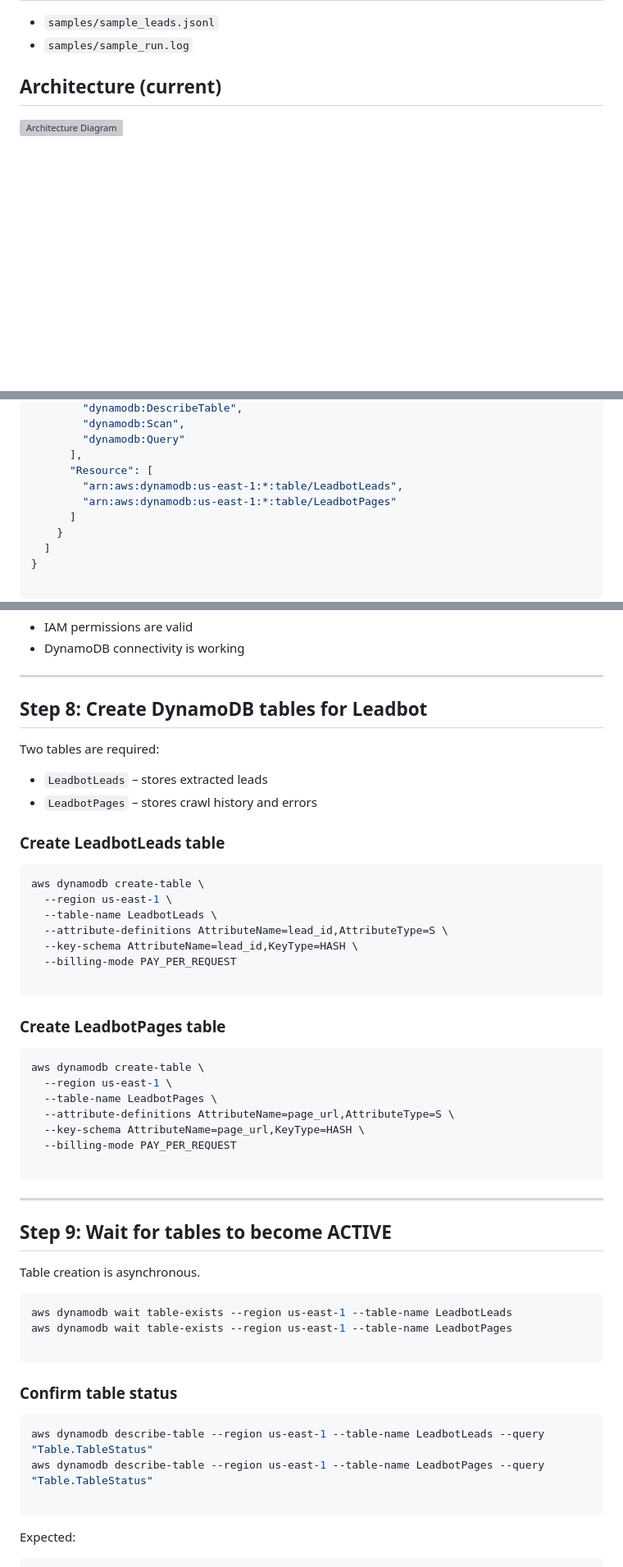
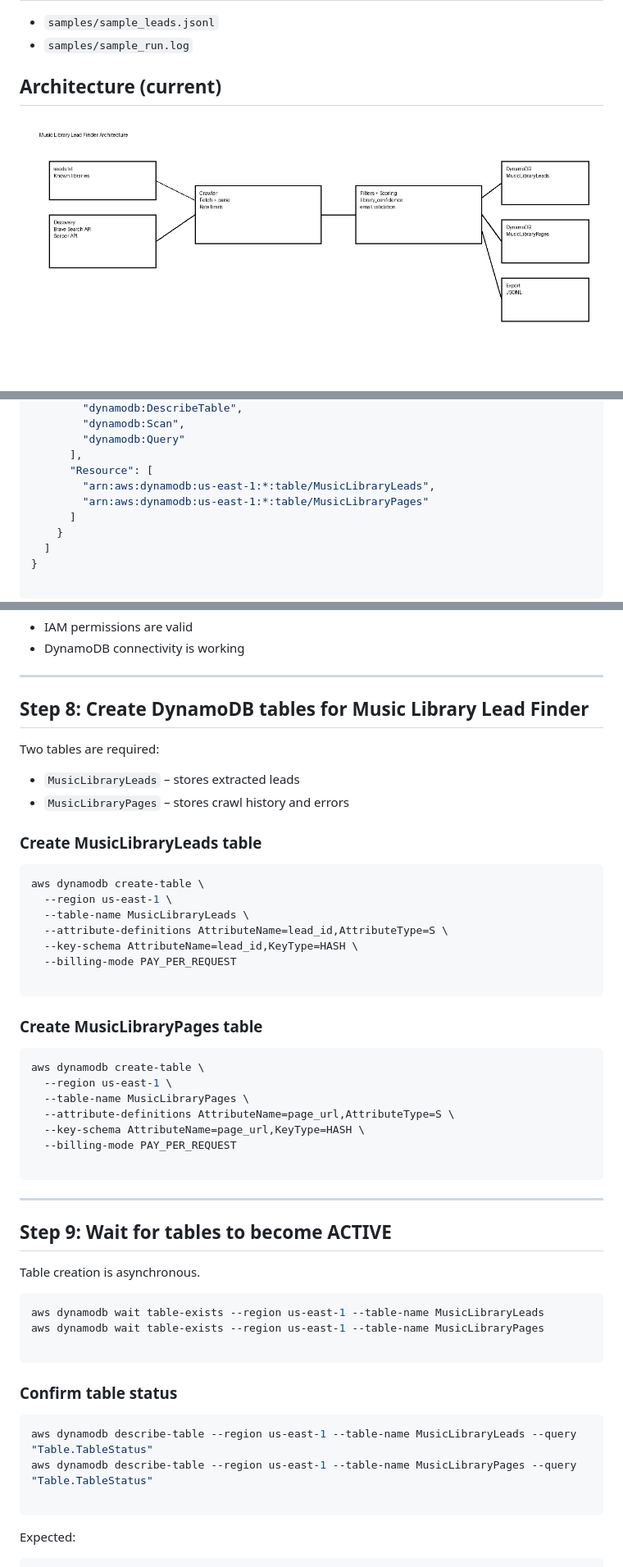
Before and after one commit to iamMichaelSmith/Leadbot, a Markdown page: README.md, 3 parts joined by grey strips. Shown: that part at 82% size. GitHub-like rendering; pictures changed too: docs/architecture.png (added); blank space fills up the shorter version; grey boxes are pictures that could not be loaded.

Commit message:
Rename project to Music Library Lead Finder

````diff
--- a/README.md
+++ b/README.md
@@ -21,7 +21,7 @@ copy .env.example .env
 - `samples/sample_run.log`
 
 ## Architecture (current)
-![Architecture Diagram](docs/architecture.svg)
+![Architecture Diagram](docs/architecture.png)
 
 ```mermaid
 flowchart LR
@@ -358,8 +358,8 @@ Attach a custom inline policy similar to:
         "dynamodb:Query"
       ],
       "Resource": [
-        "arn:aws:dynamodb:us-east-1:*:table/LeadbotLeads",
-        "arn:aws:dynamodb:us-east-1:*:table/LeadbotPages"
+        "arn:aws:dynamodb:us-east-1:*:table/MusicLibraryLeads",
+        "arn:aws:dynamodb:us-east-1:*:table/MusicLibraryPages"
       ]
     }
   ]
@@ -422,31 +422,31 @@ At this stage, only tables from previous projects may appear. This confirms:
 
 ---
 
-## Step 8: Create DynamoDB tables for Leadbot
+## Step 8: Create DynamoDB tables for Music Library Lead Finder
 
 Two tables are required:
 
-- `LeadbotLeads` – stores extracted leads
-- `LeadbotPages` – stores crawl history and errors
+- `MusicLibraryLeads` – stores extracted leads
+- `MusicLibraryPages` – stores crawl history and errors
 
-### Create LeadbotLeads table
+### Create MusicLibraryLeads table
 
 ```bash
 aws dynamodb create-table \
   --region us-east-1 \
-  --table-name LeadbotLeads \
+  --table-name MusicLibraryLeads \
   --attribute-definitions AttributeName=lead_id,AttributeType=S \
   --key-schema AttributeName=lead_id,KeyType=HASH \
   --billing-mode PAY_PER_REQUEST
 
 ```
 
-### Create LeadbotPages table
+### Create MusicLibraryPages table
 
 ```bash
 aws dynamodb create-table \
   --region us-east-1 \
-  --table-name LeadbotPages \
+  --table-name MusicLibraryPages \
   --attribute-definitions AttributeName=page_url,AttributeType=S \
   --key-schema AttributeName=page_url,KeyType=HASH \
   --billing-mode PAY_PER_REQUEST
@@ -460,8 +460,8 @@ aws dynamodb create-table \
 Table creation is asynchronous.
 
 ```bash
-aws dynamodb wait table-exists --region us-east-1 --table-name LeadbotLeads
-aws dynamodb wait table-exists --region us-east-1 --table-name LeadbotPages
+aws dynamodb wait table-exists --region us-east-1 --table-name MusicLibraryLeads
+aws dynamodb wait table-exists --region us-east-1 --table-name MusicLibraryPages
 
 ```
 
@@ -470,8 +470,8 @@ aws dynamodb wait table-exists --region us-east-1 --table-name LeadbotPages
 ### Confirm table status
 
 ```bash
-aws dynamodb describe-table --region us-east-1 --table-name LeadbotLeads --query "Table.TableStatus"
-aws dynamodb describe-table --region us-east-1 --table-name LeadbotPages --query "Table.TableStatus"
+aws dynamodb describe-table --region us-east-1 --table-name MusicLibraryLeads --query "Table.TableStatus"
+aws dynamodb describe-table --region us-east-1 --table-name MusicLibraryPages --query "Table.TableStatus"
 
 ```
 
````
Also changed, not shown: other parts of README.md (+11 -11 lines), 3 other files.
